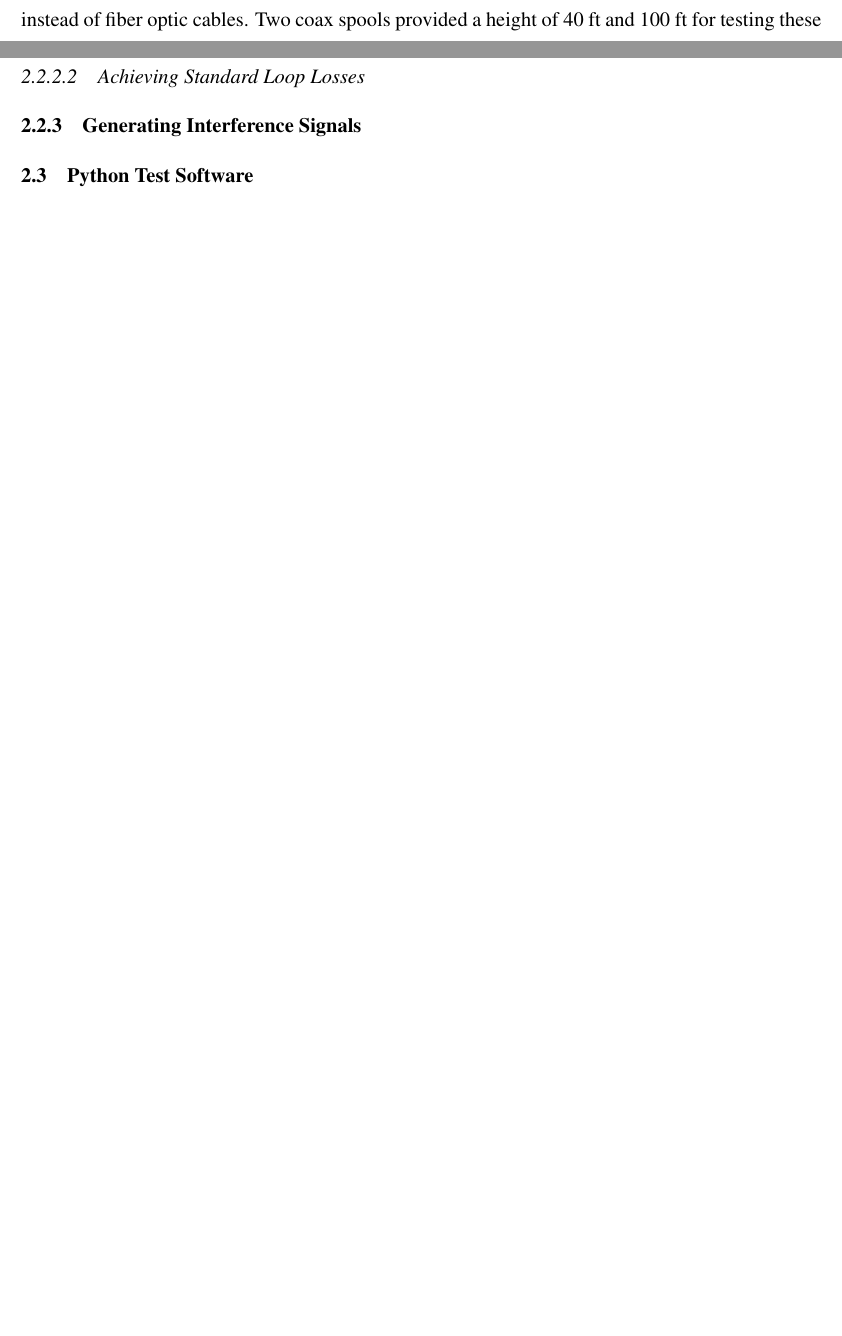
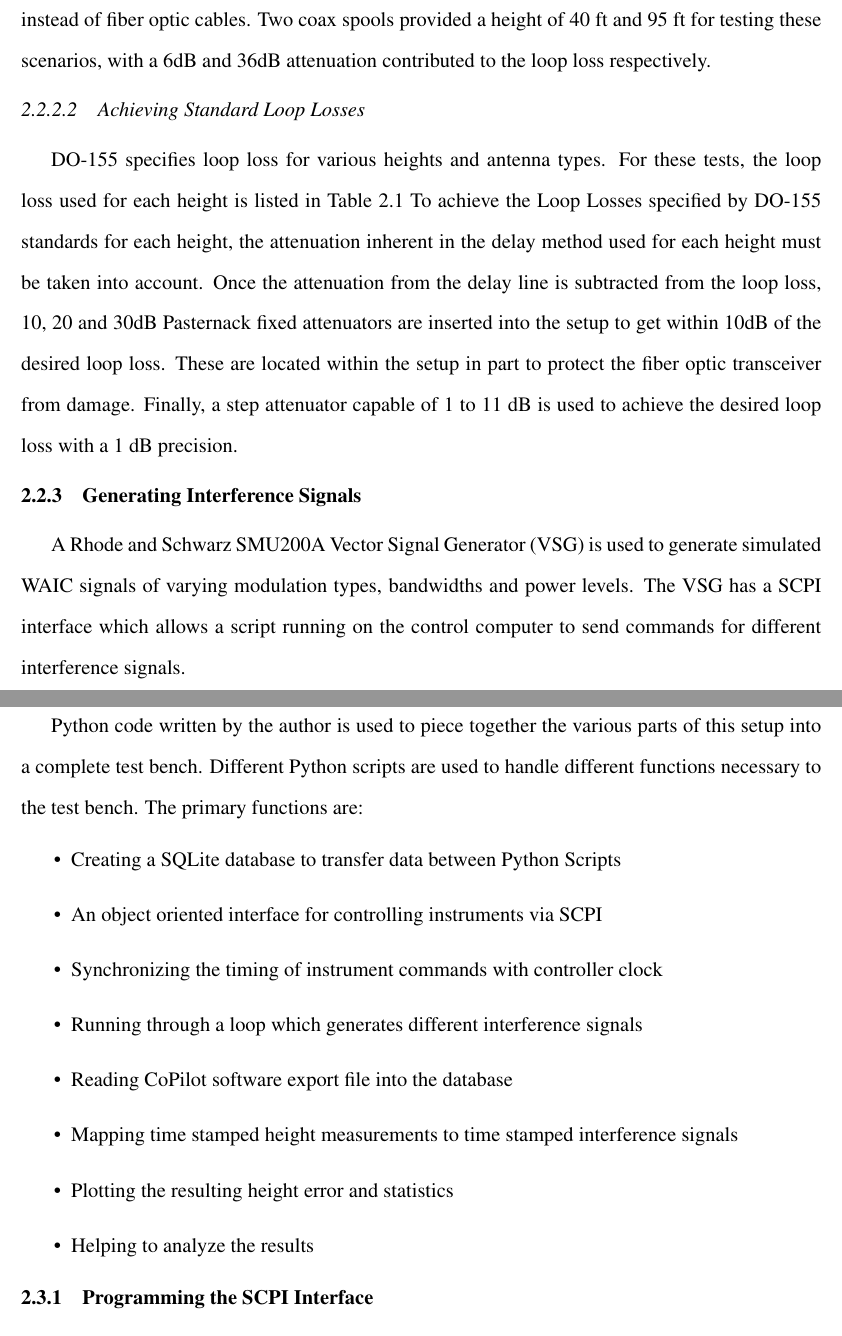
Before and after one commit to joshruff/masters_thesis, a LaTeX thesis (TAMUTemplateSP18.tex, which reads data/section2.tex): two parts of pages 13 and 14 of 15 before the commit and two parts of pages 14 and 15 of 16 after it, joined at a grey line, cut so that both start at the same text, the shorter picture padded with empty space. Compiled offline with pdfLaTeX.

Commit message:
Pushing Work on Proposal

```diff
--- a/TAMUTemplateSP18.tex
+++ b/TAMUTemplateSP18.tex
@@ -17,7 +17,7 @@
 \documentclass[12pt]{report}
 
 \usepackage{tamuconfig}
-
+\usepackage{booktabs}
 % Most of the packages that set the default settings
 % for the document have moved to the style file
 % tamuconfig.sty. This includes
--- a/data/section2.tex
+++ b/data/section2.tex
@@ -39,6 +39,7 @@ For these tests, spools of fiber optic cables created a time delay. The RF outpu
 
  The optical transceiver and cascaded spools also contribute an attenuation to the loop loss which varies based on the number of spools cascaded. A single spool setup has an attenuation verified experimentally to be 29dB, with an additional 2dB loss added for each additional cascaded spool.
 
-Later tests would modify this delay setup to test an altimeter in takeoff and landing scenarios. The much lower height in these scenarios meant that a spool of coax could be used tor the delay instead of fiber optic cables. Two coax spools provided a height of 40 ft and 100 ft for testing these scenarios, with a 6dB and 36dB attenuation contributed to the loop loss respectively.
+Later tests would modify this delay setup to test an altimeter in takeoff and landing scenarios. The much lower height in these scenarios meant that a spool of coax could be used tor the delay instead of fiber optic cables. Two coax spools provided a height of 40 ft and 95 ft for testing these scenarios, with a 6dB and 36dB attenuation contributed to the loop loss respectively.
 
 \subsubsection{Achieving Standard Loop Losses}
+DO-155 specifies loop loss for various heights and antenna types. For these tests, the loop loss used for each height is listed in Table~\ref{tab:loop loss} To achieve the Loop Losses specified by DO-155 standards for each height, the attenuation inherent in the delay method used for each height must be taken into account. Once the attenuation from the delay line is subtracted from the loop loss, 10, 20 and 30dB Pasternack fixed attenuators are inserted into the setup to get within 10dB of the desired loop loss. These are located within the setup in part to protect the fiber optic transceiver from damage.  Finally, a step attenuator capable of 1 to 11 dB is used to achieve the desired loop loss with a 1 dB precision.
@@ -45,13 +61,25 @@ Later tests would modify this delay setup to test an altimeter in takeoff and la
+\label{tab:loop loss}
+\end{table}
+
+\subsection{Generating Interference Signals}
+A Rhode and Schwarz SMU200A Vector Signal Generator (VSG) is used to generate simulated WAIC signals of varying modulation types, bandwidths and power levels. The VSG has a SCPI interface which allows a script running on the control computer to send commands for different interference signals.
+
+\section{Python Test Software}
+Python code written by the author is used to piece together the various parts of this setup into a complete test bench. Different Python scripts are used to handle different functions necessary to the test bench. The primary functions are:
+
+\begin{itemize}
+\item Creating a SQLite database to transfer data between Python Scripts
+\item An object oriented interface for controlling instruments via SCPI
+\item Synchronizing the timing of instrument commands with controller clock
+\item Running through a loop which generates different interference signals
+\item Reading CoPilot software export file into the database
+\item Mapping time stamped height measurements to time stamped interference signals
+\item Plotting the resulting height error and statistics
+\item Helping to analyze the results
+\end{itemize}
 
 
-
-\subsection{Generating Interference Signals}
-
-\section{Python Test Software}
-
-
-
-
+\subsection{Programming the SCPI Interface}
 \subsection{Test Main Loop}
 \subsection{Post - Processing}
 \subsubsection{Parsing The Copilot Log}
```
Also changed, not shown: TAMUTemplateSP18.pdf, TAMUTemplateSP18.tex (2 more changed lines), data/section2.tex (21 more changed lines), 1 other file.
